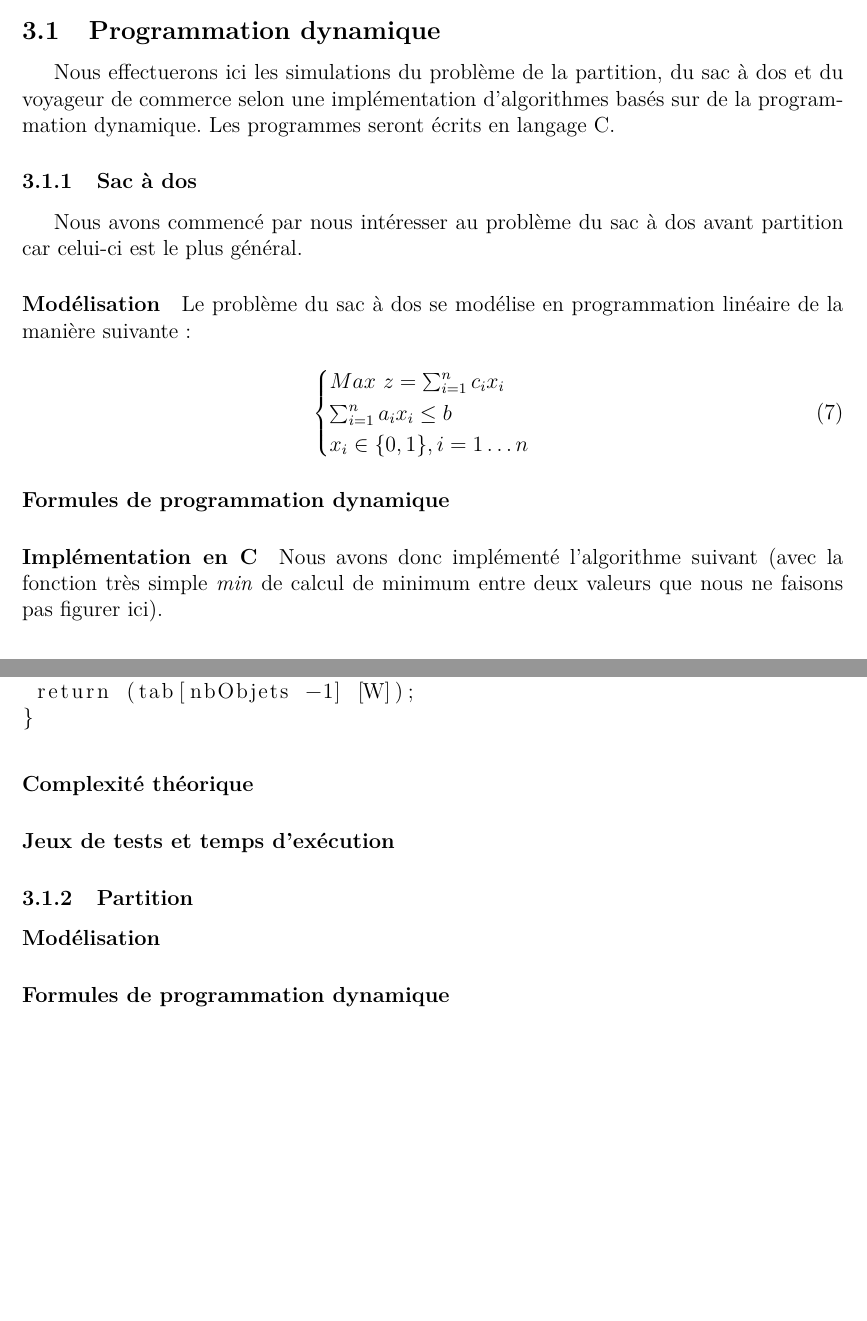
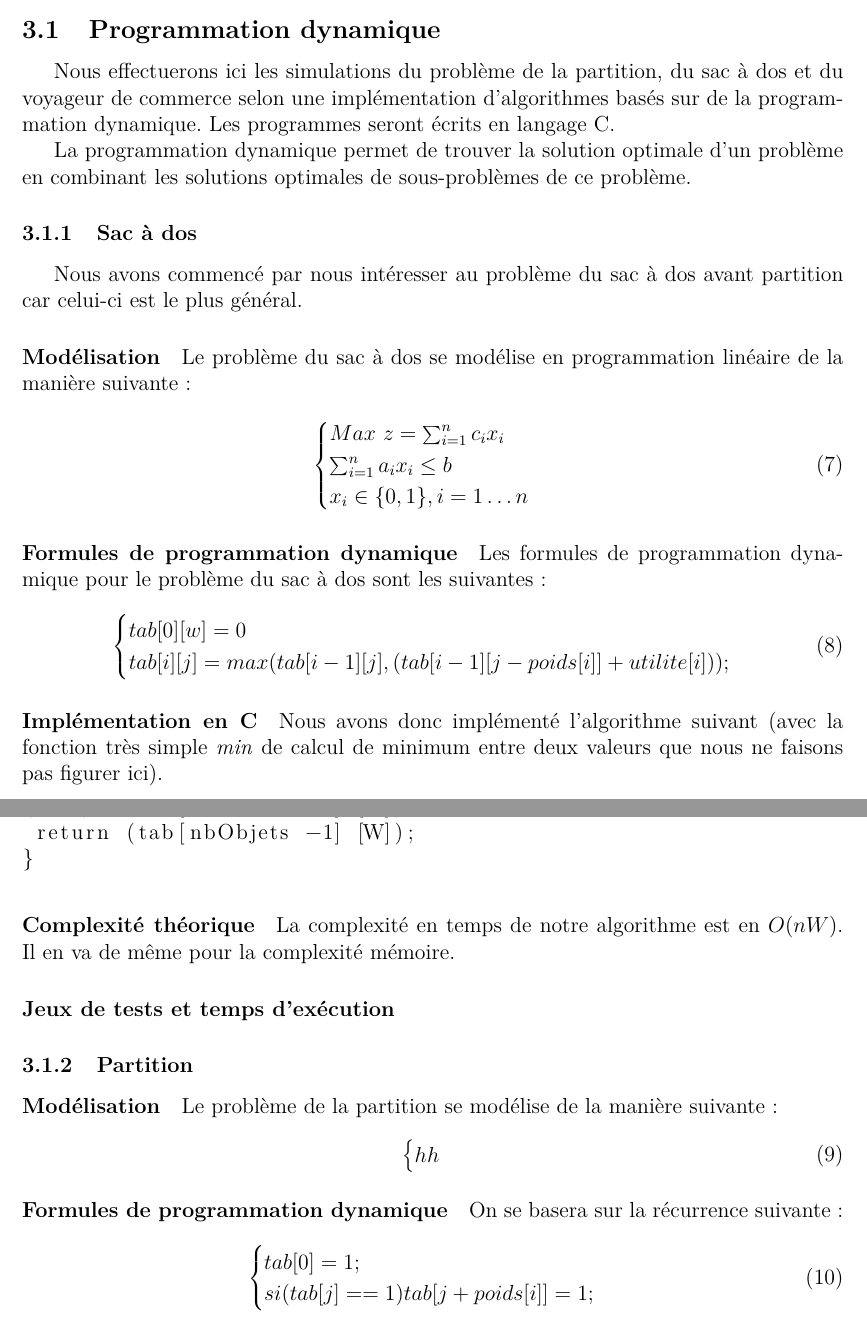
Before and after one commit to wilbefast/TP_Methodes_Approches, a LaTeX paper (rapport/rapportProjet.tex): two parts of pages 14 and 15 of 18 before the commit and two parts of pages 14 and 15 of 19 after it, joined at a grey line, cut so that both start at the same text, the shorter picture padded with empty space. Compiled offline with pdfLaTeX.

Commit message:
quelques éléments rajoutés dans le rapport de la prtie prog sur la prog dyn

```diff
--- a/rapport/rapportProjet.tex
+++ b/rapport/rapportProjet.tex
@@ -671,6 +671,10 @@ Nous effectuerons ici les simulations du problème de la partition, du sac
 d'algorithmes basés sur de la programmation dynamique. Les programmes
 seront écrits en langage C.
 
+La programmation dynamique permet de trouver la solution optimale d'un
+problème en combinant les solutions optimales de sous-problèmes de ce
+problème.
+
 \subsubsection{Sac à dos}
 
 Nous avons commencé par nous intéresser au problème du sac à dos avant
@@ -702,7 +706,14 @@ x_i \in\{0, 1\}, i=1\dots n\\
 
 \paragraph{Formules de programmation dynamique}
 
-
+Les formules de programmation dynamique pour le problème du sac à dos
+sont les suivantes~:
+\begin{equation}
+\begin{cases}
+tab[0][w] = 0 \\
+tab[i][j] = max(tab[i-1] [j], (tab[i-1] [j-poids[i]] + utilite[i])); \\
+\end{cases}
+\end{equation}
 
 \paragraph{Implémentation en C}
 
@@ -748,13 +759,35 @@ for (w = 0; w < W + 1; w++){
 
 \paragraph{Complexité théorique}
 
+La complexité en temps de notre algorithme est en $O(nW)$. Il en va de
+même pour la complexité mémoire.
+
 \paragraph{Jeux de tests et temps d'exécution}
 
 \subsubsection{Partition}
 
 \paragraph{Modélisation}
 
+Le problème de la partition se modélise de la manière suivante~:
+\begin{equation}
+\begin{cases}
+
+hh \\
+\end{cases}
+\end{equation}
+
 \paragraph{Formules de programmation dynamique}
+
+On se basera sur la récurrence suivante~:
+
+\begin{equation}
+\begin{cases}
+tab[0] = 1; \\
+si ( tab[j] == 1 ) {
+       tab[j + poids[i]] = 1;
+     } \\
+\end{cases}
+\end{equation}
 
 \paragraph{Implémentation en C}
 
```
